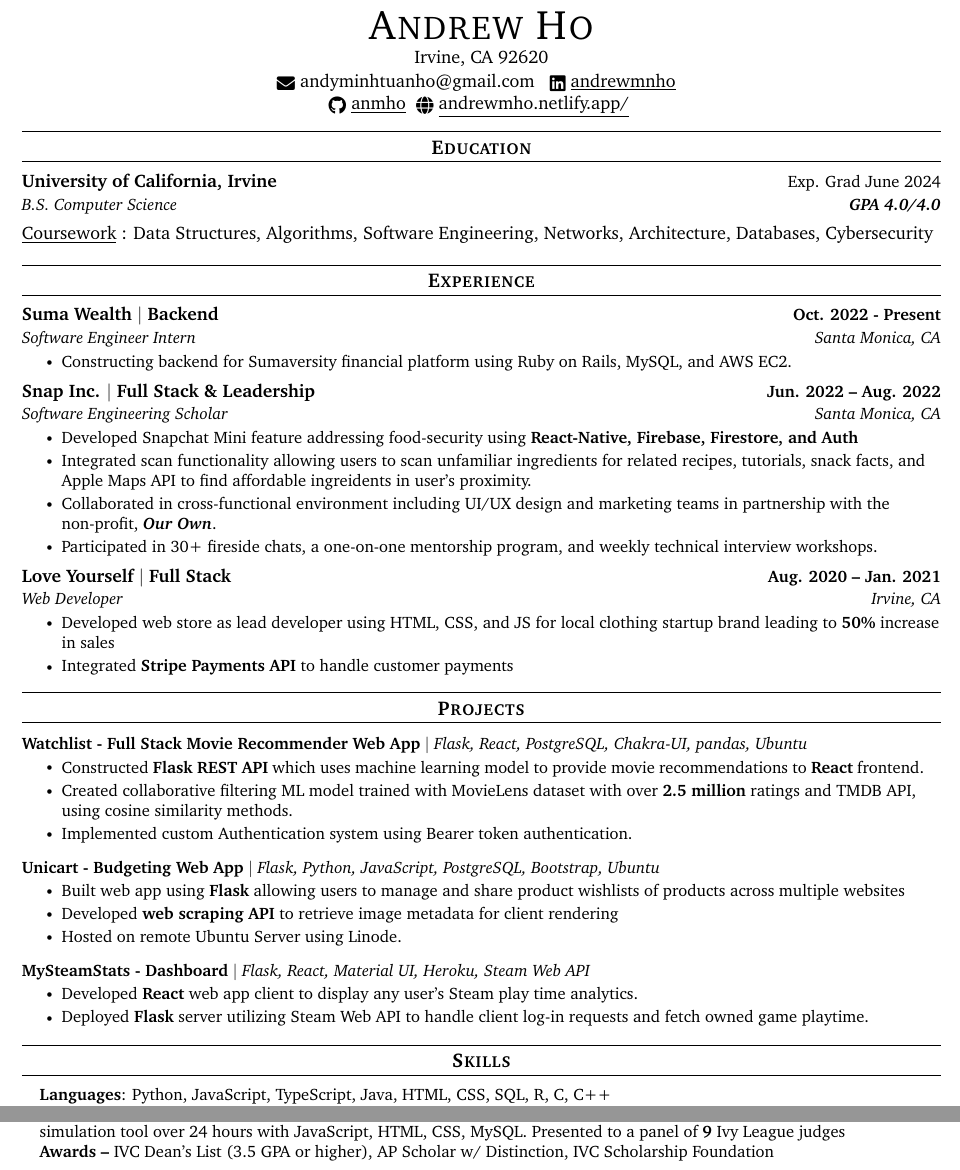
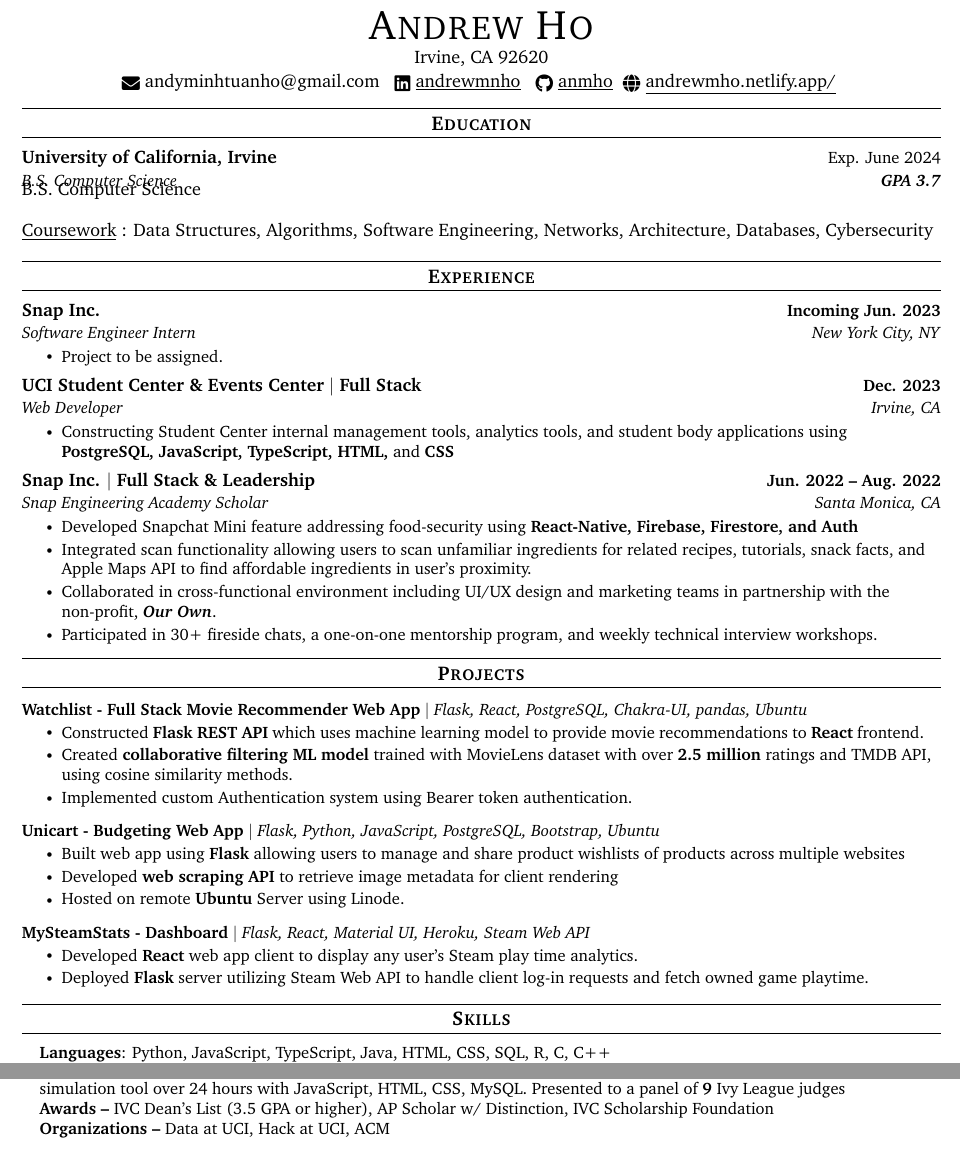
Before and after one commit to anmho/resume, a LaTeX document (main.tex): two parts of the page, joined at a grey line, cut so that both start at the same text. Compiled offline with pdfLaTeX.

Commit message:
Added Snap Software Engineer Intern summer 2023

```diff
--- a/main.tex
+++ b/main.tex
@@ -150,17 +148,15 @@
 % {Irvine Valley College, Santa Monica College \normalfont{\small{}}}
 \resumeSubheading
 {University of California, Irvine \normalfont{\small{}}}
-{\normalfont{Exp. Grad June 2024}}
-{B.S. Computer Science} {\textbf{GPA 4.0/4.0}}
-% {B.S. Computer Science} {\textbf{}}
+{\normalfont{Exp. June 2024}}
+% {\normalfont{Exp. Grad June 2025}}
+{B.S. Computer Science} {\textbf{GPA 3.7}}
+{B.S. Computer Science} {\textbf{}}
 % {B.S. Software Engineering} {\textbf{}}
 \resumeSubHeadingListEnd
 \underline{Coursework}{}
 \normalfont{: Data Structures, Algorithms, Software Engineering, Networks,
 Architecture, Databases, Cybersecurity}
-
-% \underline{Organizations}{}
-% \normalfont{: Hack at UCI, Women In Computer Science, ZotBins}
 
 \vspace{-4pt}
 
@@ -172,28 +168,51 @@
 \resumeSubHeadingListStart
 
 \resumeSubheading
-% {Snap Inc. | Full-Stack }{ Jun. 2022 -- Aug. 2022}
-{Suma Wealth $|$ Backend}{Oct. 2022 - Present}
-{Software Engineer Intern}{Santa Monica, CA}
+{Snap Inc.}{Incoming Jun. 2023}
+{Software Engineer Intern}{New York City, NY}
+\resumeItemListStart
+\resumeItem{Project to be assigned.}
+\resumeItemListEnd
+
+
+\resumeSubheading
+{UCI Student Center \& Events Center $|$ Full Stack}{Dec. 2023}
+{Web Developer}{Irvine, CA}
 \resumeItemListStart
 % \resumeItem{
 % Selected as 1 of 15 students to participate in a software engineering career training experience over 9 weeks}
-\resumeItem{Constructing backend for Sumaversity financial platform using Ruby on Rails, MySQL, and AWS EC2.}
-% \resumeItem{
-% Engaged in career development workshops and mentorship with Snap software engineers}
+% \resumeItem{Constructing backend for Sumaversity financial education software platform to support financial inclusion for underrepresented Latinx communities using Ruby on Rails, MySQL, and AWS.}
+\resumeItem{Constructing Student Center internal management tools, analytics tools, and student body applications using \textbf{PostgreSQL, JavaScript, TypeScript, HTML,} and \textbf{CSS}}
+
+% % \resumeItem{
+% % Engaged in career development workshops and mentorship with Snap software engineers}
 \resumeItemListEnd
+
+
+
+% \resumeSubheading
+% {Suma Wealth $|$ Backend}{Incoming Nov. 2022 - Present}
+% {Software Engineer Intern}{Santa Monica, CA}
+% \resumeItemListStart
+% % \resumeItem{
+% % Selected as 1 of 15 students to participate in a software engineering career training experience over 9 weeks}
+% \resumeItem{Constructing backend for Sumaversity financial education software platform to support financial inclusion for underrepresented Latinx communities using Ruby on Rails, MySQL, and AWS.}
+
+% % % \resumeItem{
+% % % Engaged in career development workshops and mentorship with Snap software engineers}
+% \resumeItemListEnd
 
 \resumeSubheading
 % {Snap Inc. | Full-Stack }{ Jun. 2022 -- Aug. 2022}
 {Snap Inc. $|$ Full Stack \& Leadership}{ Jun. 2022 -- Aug. 2022}
 % {Software Engineering Scholar}{Santa Monica, CA}
-{Software Engineering Scholar}{Santa Monica, CA}
+{Snap Engineering Academy Scholar}{Santa Monica, CA}
 \resumeItemListStart
 % \resumeItem{
 % Selected as 1 of 15 students to participate in a software engineering career training experience over 9 weeks}
 \resumeItem {
 Developed Snapchat Mini feature addressing food-security using \textbf{React-Native, Firebase, Firestore, and Auth}}
-\resumeItem{ Integrated scan functionality allowing users to scan unfamiliar ingredients for related recipes, tutorials, snack facts, and Apple Maps API to find affordable ingreidents in user's proximity.}
+\resumeItem{ Integrated scan functionality allowing users to scan unfamiliar ingredients for related recipes, tutorials, snack facts, and Apple Maps API to find affordable ingredients in user's proximity.}
 \resumeItem{
 Collaborated in cross-functional environment including UI/UX design and marketing teams in partnership with the non-profit, \textbf{\textit{Our Own}}. }
 \resumeItem{ Participated in 30+ fireside chats, a one-on-one mentorship program, and weekly technical interview workshops.}
@@ -208,16 +227,16 @@
 % Implemented frontend designs for various screens of mobile application using React Native, while utilizing 3rd party libraries.
 
 
-\resumeSubheading
-{Love Yourself $|$ Full Stack }{Aug. 2020 -- Jan. 2021}
-{Web Developer}{Irvine, CA}
-\resumeItemListStart
-\resumeItem{Developed web store as lead developer using HTML, CSS, and JS for local clothing startup brand leading to \textbf{50\%} increase in sales}
-% \resumeItem{Integrated \textbf{Stripe API} to handle customer payments, resulting in \textbf{24\%} faster checkout time}
-% \resumeItem{Integrated \textbf{Stripe API} to handle customer payments}
-\resumeItem{Integrated \textbf{Stripe Payments API} to handle customer payments}
+% \resumeSubheading
+% {Love Yourself $|$ Full Stack }{Aug. 2020 -- Jan. 2021}
+% {Web Developer}{Irvine, CA}
+% \resumeItemListStart
+% \resumeItem{Developed web store as lead developer using HTML, CSS, and JavaScript for local mental health focused clothing startup brand leading to \textbf{50\%} increase in sales}
+% % \resumeItem{Integrated \textbf{Stripe API} to handle customer payments, resulting in \textbf{24\%} faster checkout time}
+% % \resumeItem{Integrated \textbf{Stripe API} to handle customer payments}
+% \resumeItem{Integrated \textbf{Stripe Payments API} to handle customer payments}
 
-\resumeItemListEnd
+% \resumeItemListEnd
 
 
 
@@ -237,7 +256,7 @@
 {}
 \resumeItemListStart
 \resumeItem{ Constructed \textbf{Flask REST API} which uses machine learning model to provide movie recommendations to \textbf{React} frontend. }
-\resumeItem{ Created collaborative filtering ML model trained with MovieLens dataset with over \textbf{2.5 million} ratings and TMDB API, using cosine similarity methods. }
+\resumeItem{ Created \textbf{collaborative filtering ML model} trained with MovieLens dataset with over \textbf{2.5 million} ratings and TMDB API, using cosine similarity methods. }
 \resumeItem{ Implemented custom Authentication system using Bearer token authentication.}
 \resumeItemListEnd
 \vspace{-13pt}
@@ -250,7 +269,7 @@
 \resumeItemListStart
 \resumeItem{ Built web app using \textbf{Flask} allowing users to manage and share product wishlists of products across multiple websites }
 \resumeItem{ Developed \textbf{web scraping API} to retrieve image metadata for client rendering }
-\resumeItem{ Hosted on remote Ubuntu Server using Linode. }
+\resumeItem{ Hosted on remote \textbf{Ubuntu} Server using Linode. }
 \resumeItemListEnd
 \vspace{-13pt}
 
@@ -308,17 +327,13 @@
 \section{Awards}
 \begin{itemize}[leftmargin=0.15in, label={}]
     \small{\item{
-                    \textbf{Competitions }{\textbf{--} Winner of health\{hacks\} 2021 hackathon out of \textbf{178} participants. Designed a machine-learning pandemic simulation tool over 24 hours with JavaScript, HTML, CSS, MySQL. Presented to a panel of \textbf{9} Ivy League judges}} \\
+        \textbf{Competitions }{\textbf{--} Winner of health\{hacks\} 2021 hackathon out of \textbf{178} participants. Designed a machine-learning pandemic simulation tool over 24 hours with JavaScript, HTML, CSS, MySQL. Presented to a panel of \textbf{9} Ivy League judges}} \\
         \textbf{Awards }{\textbf{--} IVC Dean's List (3.5 GPA or higher), AP Scholar w/ Distinction, IVC Scholarship Foundation} \\
+        \textbf{Organizations }{\textbf{--} Data at UCI, Hack at UCI, ACM} \\
     }
 \end{itemize}
-\vspace{-16pt}
 
 
-
-
-
-
-
+% \vspace{-16pt}
 
 \end{document}
```
Also changed, not shown: main.pdf, main.tex (2 more changed lines).
